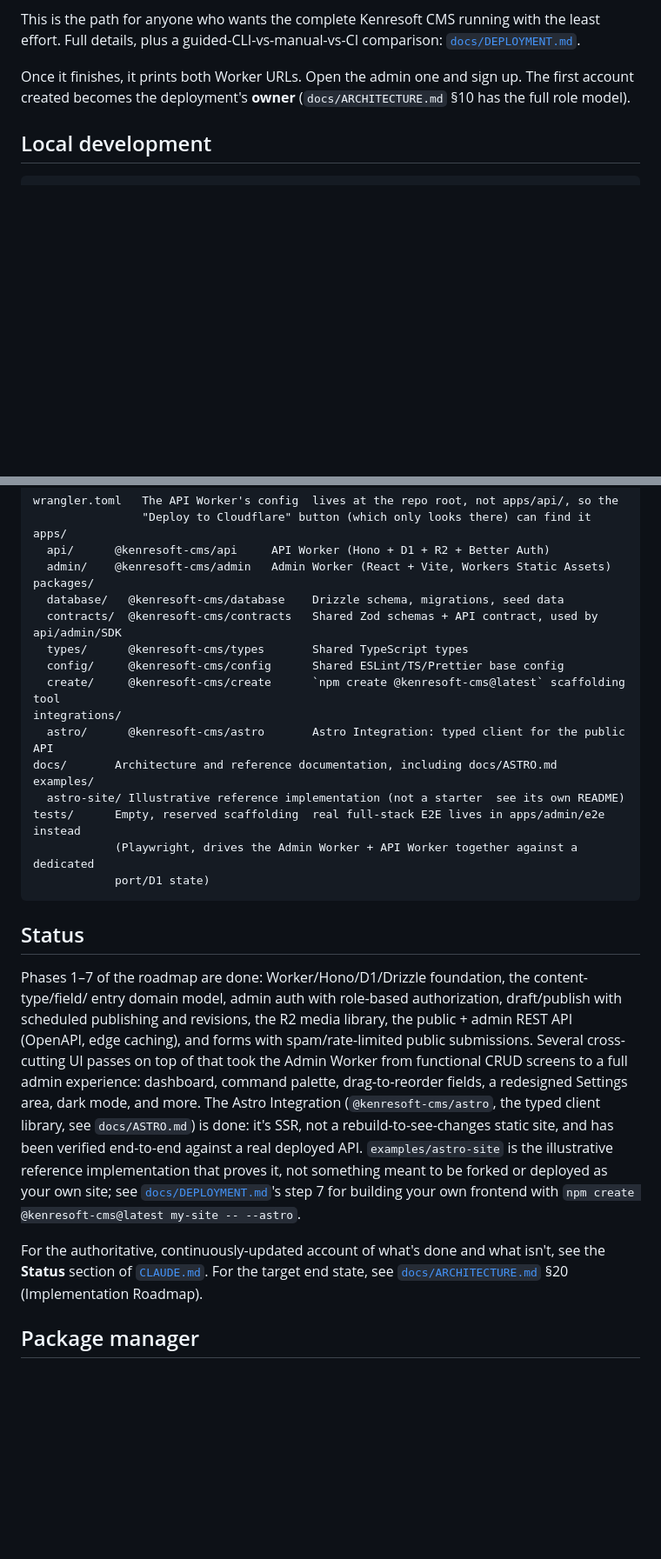
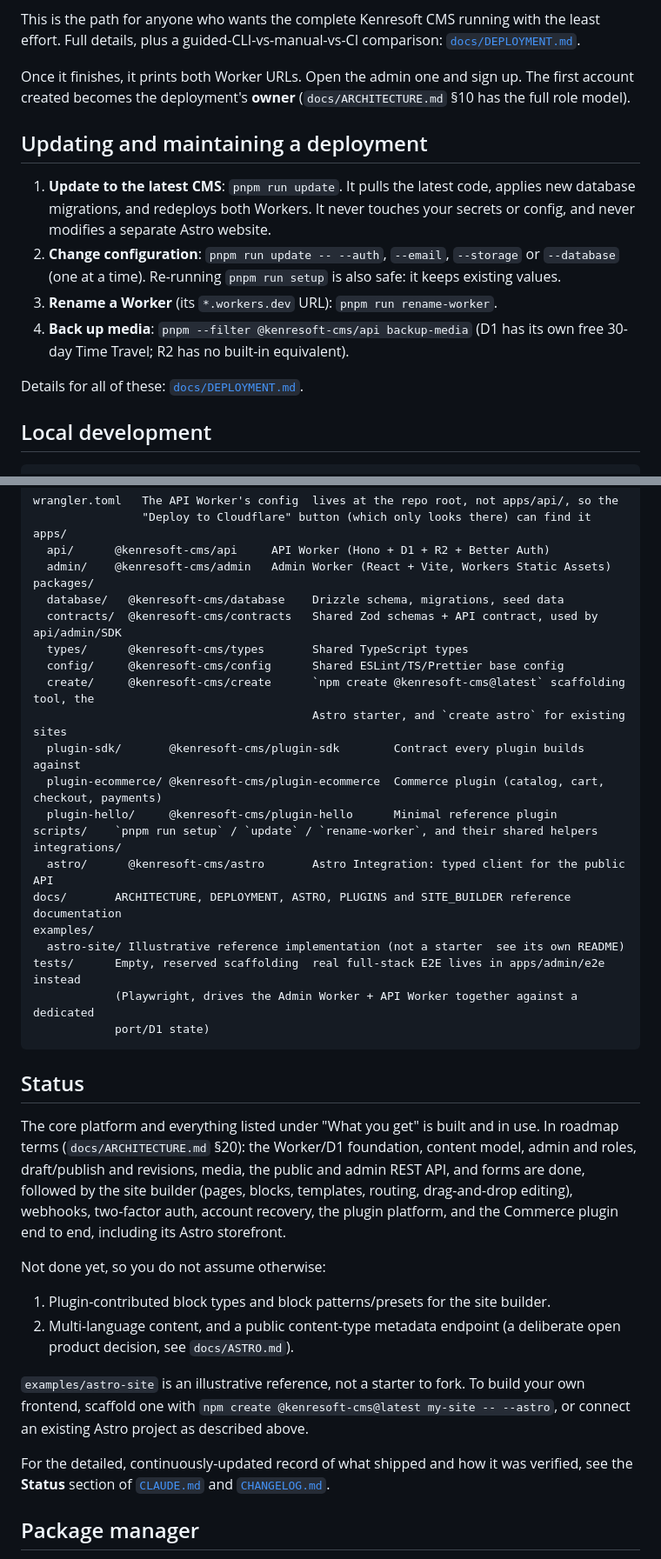
Before and after one commit to kenresoft-technologies/kenresoft-cms, a Markdown page: README.md, 2 parts joined by grey strips. Shown at 87% size. Drawn GitHub-style; blank space fills up the shorter version.

Commit message:
docs: refresh README (features, update commands, plugin packages, current status)

```diff
--- a/README.md
+++ b/README.md
@@ -38,6 +53,19 @@ Full details, plus a guided-CLI-vs-manual-vs-CI comparison: [`docs/DEPLOYMENT.md
 
 Once it finishes, it prints both Worker URLs. Open the admin one and sign up. The first account
 created becomes the deployment's **owner** (`docs/ARCHITECTURE.md` §10 has the full role model).
+
+## Updating and maintaining a deployment
+
+1. **Update to the latest CMS**: `pnpm run update`. It pulls the latest code, applies new
+   database migrations, and redeploys both Workers. It never touches your secrets or config, and
+   never modifies a separate Astro website.
+2. **Change configuration**: `pnpm run update -- --auth`, `--email`, `--storage` or `--database`
+   (one at a time). Re-running `pnpm run setup` is also safe: it keeps existing values.
+3. **Rename a Worker** (its `*.workers.dev` URL): `pnpm run rename-worker`.
+4. **Back up media**: `pnpm --filter @kenresoft-cms/api backup-media` (D1 has its own free
+   30-day Time Travel; R2 has no built-in equivalent).
+
+Details for all of these: [`docs/DEPLOYMENT.md`](docs/DEPLOYMENT.md).
 
 ## Local development
 
@@ -153,10 +181,15 @@ packages/
   contracts/  @kenresoft-cms/contracts   Shared Zod schemas + API contract, used by api/admin/SDK
   types/      @kenresoft-cms/types       Shared TypeScript types
   config/     @kenresoft-cms/config      Shared ESLint/TS/Prettier base config
-  create/     @kenresoft-cms/create      `npm create @kenresoft-cms@latest` scaffolding tool
+  create/     @kenresoft-cms/create      `npm create @kenresoft-cms@latest` scaffolding tool, the
+                                         Astro starter, and `create astro` for existing sites
+  plugin-sdk/       @kenresoft-cms/plugin-sdk        Contract every plugin builds against
+  plugin-ecommerce/ @kenresoft-cms/plugin-ecommerce  Commerce plugin (catalog, cart, checkout, payments)
+  plugin-hello/     @kenresoft-cms/plugin-hello      Minimal reference plugin
+scripts/    `pnpm run setup` / `update` / `rename-worker`, and their shared helpers
 integrations/
   astro/      @kenresoft-cms/astro       Astro Integration: typed client for the public API
-docs/       Architecture and reference documentation, including docs/ASTRO.md
+docs/       ARCHITECTURE, DEPLOYMENT, ASTRO, PLUGINS and SITE_BUILDER reference documentation
 examples/
   astro-site/ Illustrative reference implementation (not a starter  see its own README)
 tests/      Empty, reserved scaffolding  real full-stack E2E lives in apps/admin/e2e instead
@@ -166,22 +199,24 @@ tests/      Empty, reserved scaffolding  real full-stack E2E lives in apps/admin
 
 ## Status
 
-Phases 1–7 of the roadmap are done: Worker/Hono/D1/Drizzle foundation, the content-type/field/
-entry domain model, admin auth with role-based authorization, draft/publish with scheduled
-publishing and revisions, the R2 media library, the public + admin REST API (OpenAPI, edge
-caching), and forms with spam/rate-limited public submissions. Several cross-cutting UI passes
-on top of that took the Admin Worker from functional CRUD screens to a full admin experience:
-dashboard, command palette, drag-to-reorder fields, a redesigned Settings area, dark mode, and
-more. The Astro Integration (`@kenresoft-cms/astro`, the typed client library, see
-`docs/ASTRO.md`) is done: it's SSR, not a rebuild-to-see-changes static site, and has been
-verified end-to-end against a real deployed API. `examples/astro-site` is the illustrative
-reference implementation that proves it, not something meant to be forked or deployed as your
-own site; see [`docs/DEPLOYMENT.md`](docs/DEPLOYMENT.md)'s step 7 for building your own frontend
-with `npm create @kenresoft-cms@latest my-site -- --astro`.
+The core platform and everything listed under "What you get" is built and in use. In roadmap
+terms (`docs/ARCHITECTURE.md` §20): the Worker/D1 foundation, content model, admin and roles,
+draft/publish and revisions, media, the public and admin REST API, and forms are done, followed by
+the site builder (pages, blocks, templates, routing, drag-and-drop editing), webhooks, two-factor
+auth, account recovery, the plugin platform, and the Commerce plugin end to end, including its Astro storefront.
 
-For the authoritative, continuously-updated account of what's done and what isn't, see the
-**Status** section of [`CLAUDE.md`](CLAUDE.md). For the target end state, see
-[`docs/ARCHITECTURE.md`](docs/ARCHITECTURE.md) §20 (Implementation Roadmap).
+Not done yet, so you do not assume otherwise:
+
+1. Plugin-contributed block types and block patterns/presets for the site builder.
+2. Multi-language content, and a public content-type metadata endpoint (a deliberate
+   open product decision, see `docs/ASTRO.md`).
+
+`examples/astro-site` is an illustrative reference, not a starter to fork. To build your own
+frontend, scaffold one with `npm create @kenresoft-cms@latest my-site -- --astro`, or connect an
+existing Astro project as described above.
+
+For the detailed, continuously-updated record of what shipped and how it was verified, see the
+**Status** section of [`CLAUDE.md`](CLAUDE.md) and [`CHANGELOG.md`](CHANGELOG.md).
 
 ## Package manager
 
```
Also changed, not shown: other parts of README.md (+15 -0 lines).
